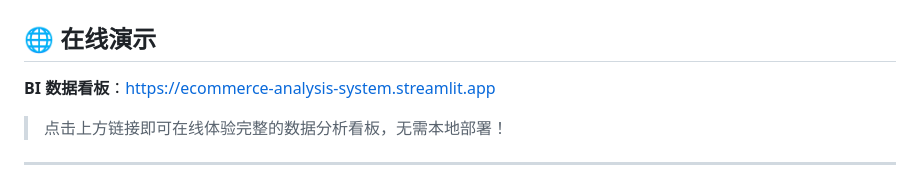
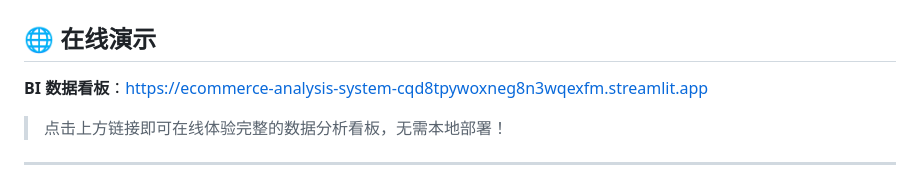
Before and after one commit to 2681107509-dev/ecommerce-analysis-system, a Markdown page: README.md, the part around one of its changes. Rendered like a GitHub page.

```diff
--- a/README.md
+++ b/README.md
@@ -2,7 +2,7 @@
 
 ## 🌐 在线演示
 
-**BI 数据看板**：[https://ecommerce-analysis-system.streamlit.app](https://ecommerce-analysis-system.streamlit.app)
+**BI 数据看板**：[https://ecommerce-analysis-system-cqd8tpywoxneg8n3wqexfm.streamlit.app](https://ecommerce-analysis-system-cqd8tpywoxneg8n3wqexfm.streamlit.app)
 
 > 点击上方链接即可在线体验完整的数据分析看板，无需本地部署！
 
```
Also changed, not shown: other parts of README.md (+1 -1 lines).
